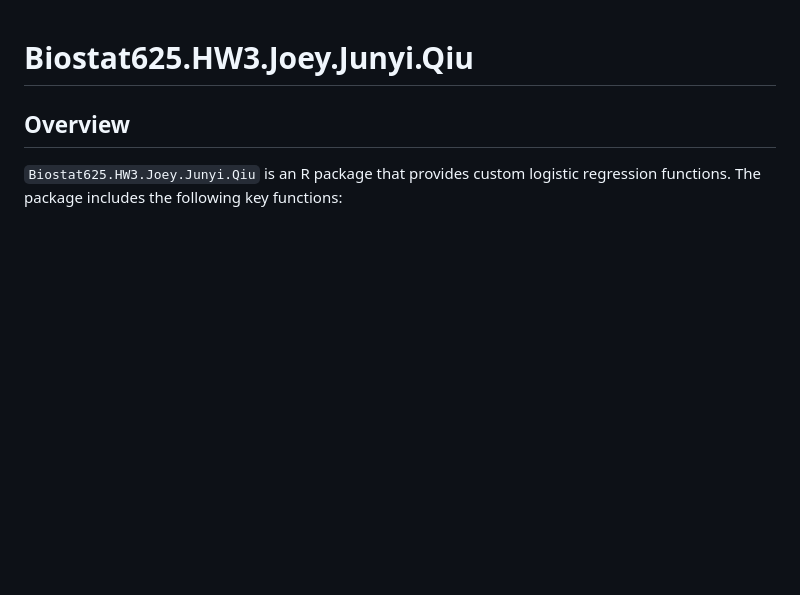
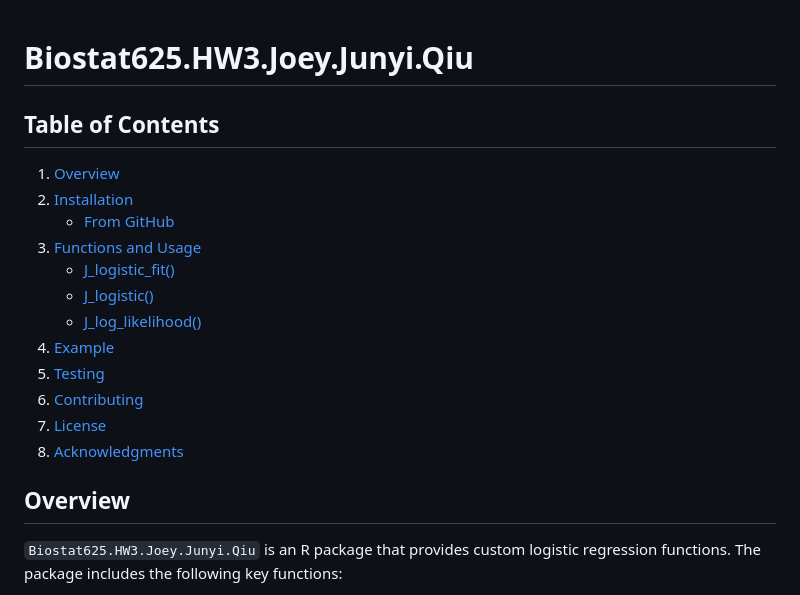
Before and after one commit to Joey-Junyi-Qiu/Biostat625.HW3.Joey.Junyi.Qiu, a Markdown page: README.md, the part around the change. Drawn GitHub-style; blank space fills up the shorter version.

```diff
--- a/README.md
+++ b/README.md
@@ -1,4 +1,19 @@
 # Biostat625.HW3.Joey.Junyi.Qiu
+
+## Table of Contents
+
+1. [Overview](#overview)
+2. [Installation](#installation)
+   - [From GitHub](#from-github)
+3. [Functions and Usage](#functions-and-usage)
+   - [J_logistic_fit()](#1-j_logistic_fit)
+   - [J_logistic()](#2-j_logistic)
+   - [J_log_likelihood()](#3-j_log_likelihood)
+4. [Example](#example)
+5. [Testing](#Testing)
+6. [Contributing](#contributing)
+7. [License](#license)
+8. [Acknowledgments](#acknowledgments)
 
 ## Overview
 
```
